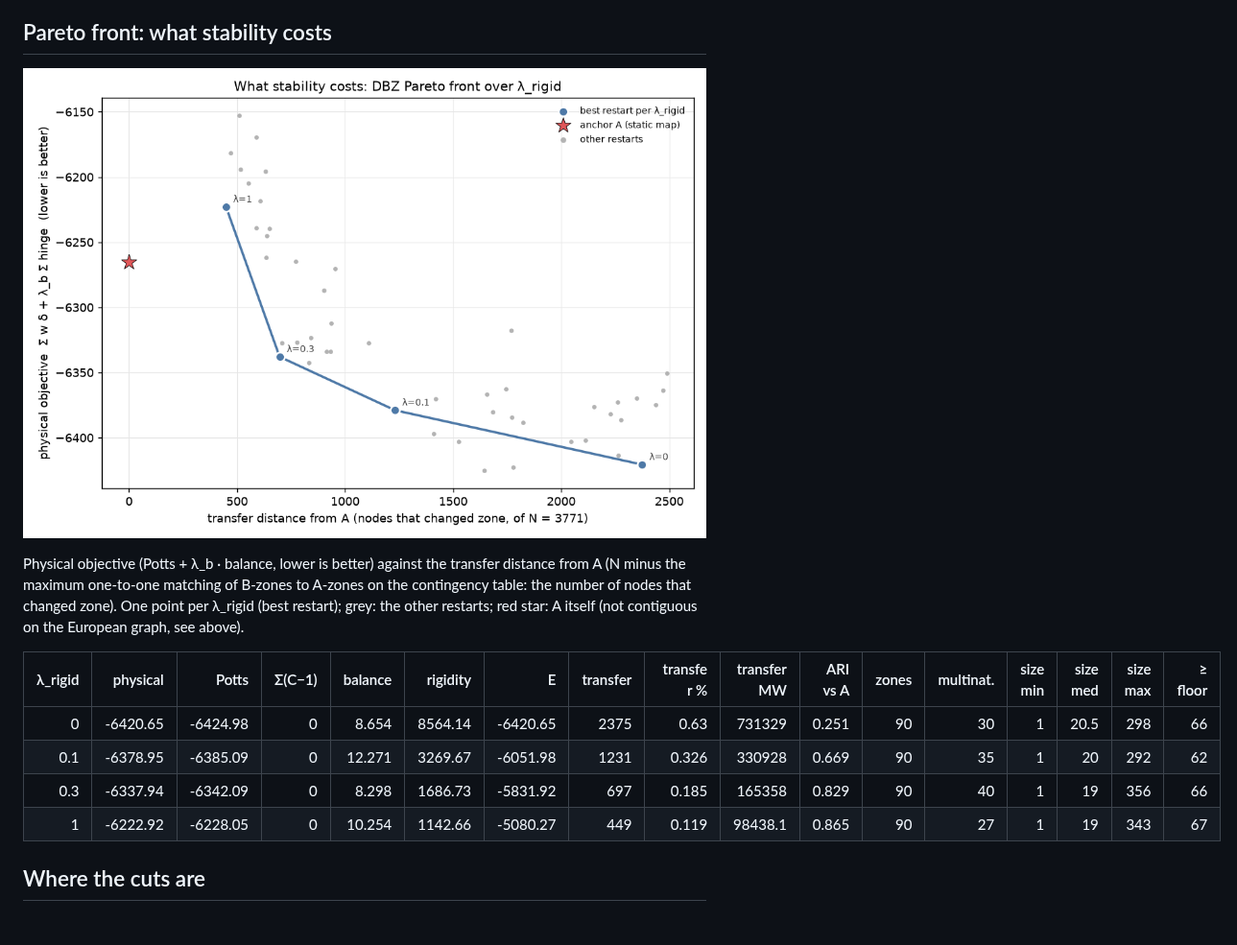
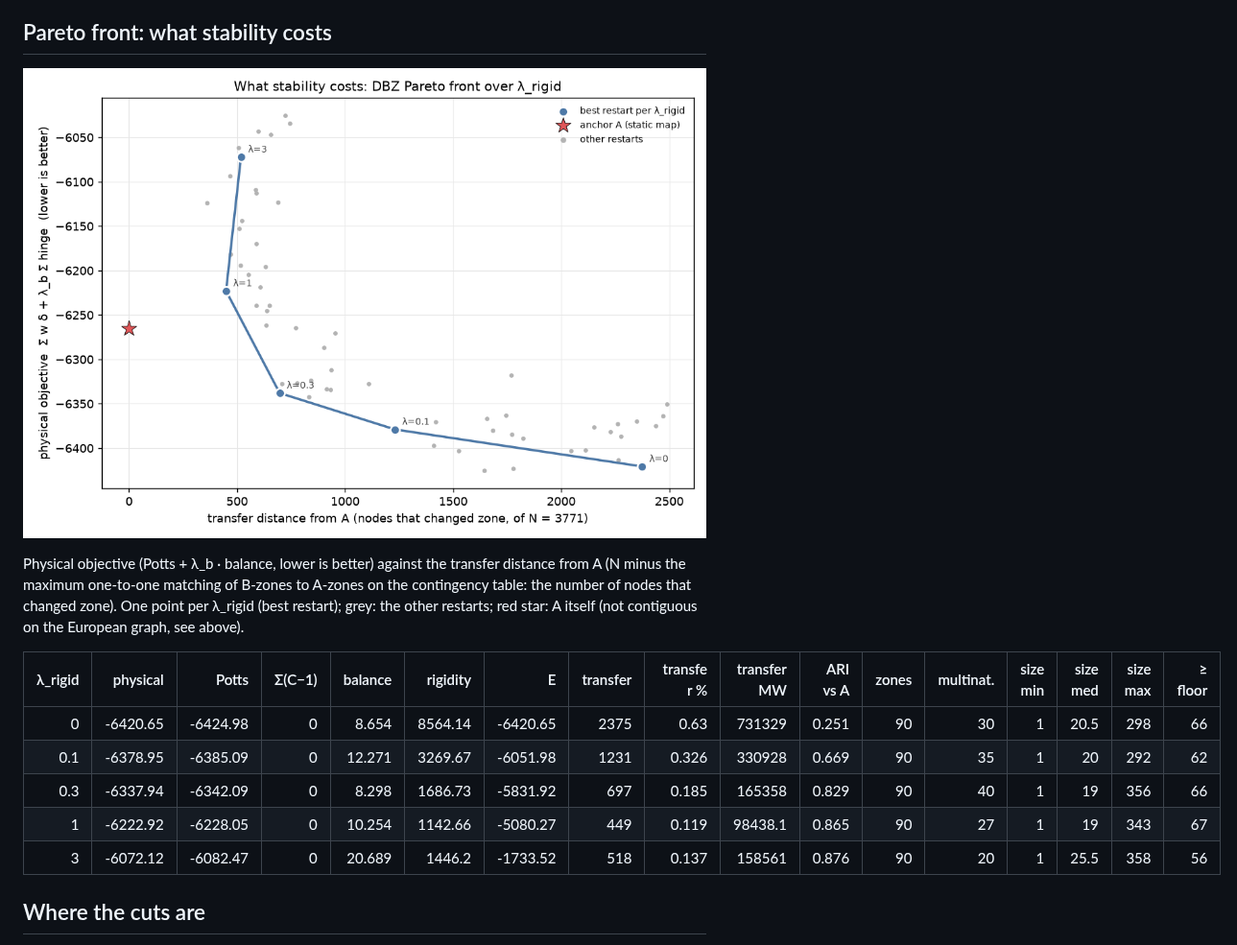
Before and after one commit to farrencc/rocof-the-boat, a Markdown page: bidding_zones/reports/dbz_results.md, the part around one of its changes. Shown at 96% size. Drawn GitHub-style; pictures changed too: bidding_zones/figures/dbz/pareto.png.

```diff
--- a/bidding_zones/reports/dbz_results.md
+++ b/bidding_zones/reports/dbz_results.md
@@ -47,6 +47,7 @@ the other restarts; red star: A itself (not contiguous on the European graph, se
 |       0.1 |   -6378.95 | -6385.09 |        0 |    12.271 |    3269.67 | -6051.98 |       1231 |        0.326 |      330928   |      0.669 |      90 |          35 |          1 |       20   |        292 |        62 |
 |       0.3 |   -6337.94 | -6342.09 |        0 |     8.298 |    1686.73 | -5831.92 |        697 |        0.185 |      165358   |      0.829 |      90 |          40 |          1 |       19   |        356 |        66 |
 |       1   |   -6222.92 | -6228.05 |        0 |    10.254 |    1142.66 | -5080.27 |        449 |        0.119 |       98438.1 |      0.865 |      90 |          27 |          1 |       19   |        343 |        67 |
+|       3   |   -6072.12 | -6082.47 |        0 |    20.689 |    1446.2  | -1733.52 |        518 |        0.137 |      158561   |      0.876 |      90 |          20 |          1 |       25.5 |        358 |        56 |
 
 ## Where the cuts are
 
```
Also changed, not shown: other parts of bidding_zones/reports/dbz_results.md (+8 -1 lines), bidding_zones/figures/dbz/acceptance.png, bidding_zones/figures/dbz/zones_lr3.png (added), 6 other files.
